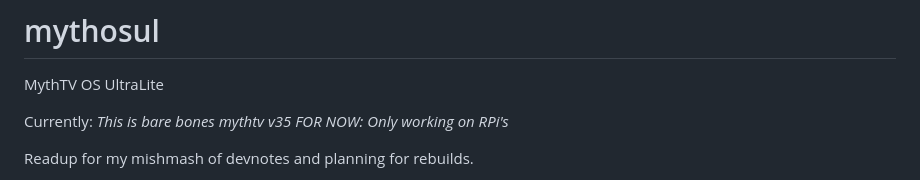
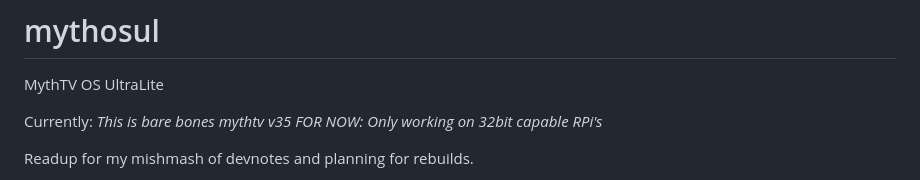
Before and after one commit to peterngineering/mythosul, a Markdown page: README.md, the part around the change. Rendered like a GitHub page.

```diff
--- a/README.md
+++ b/README.md
@@ -3,7 +3,7 @@ MythTV OS UltraLite
 
 Currently:
 *This is bare bones mythtv v35*
-*FOR NOW: Only working on RPi's*
+*FOR NOW: Only working on 32bit capable RPi's*
 
 Readup for my mishmash of devnotes and planning for rebuilds.
 
```
